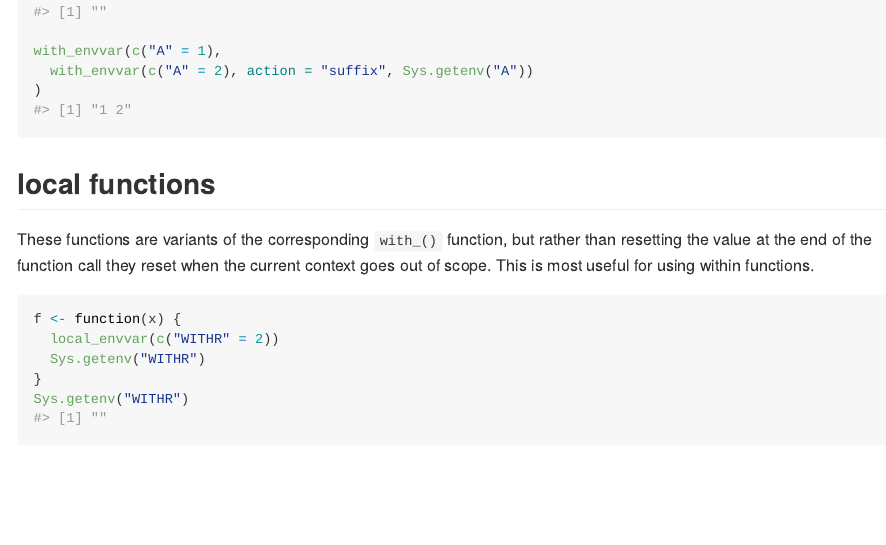
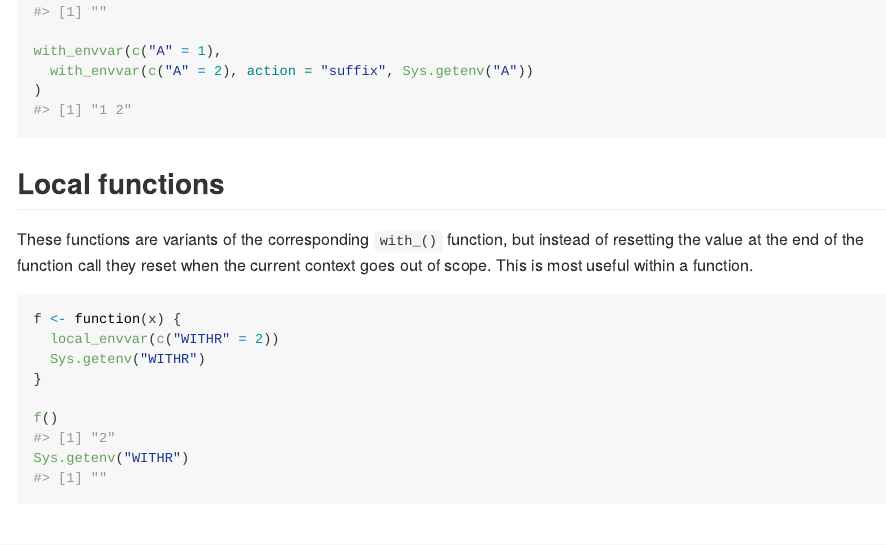
Before and after one commit to r-lib/withr, an R Markdown document (README.Rmd): the page in a window 1100 px wide, from 840 px down. Rendered offline with R 4.5, knitr and Pandoc, with nearby package versions; badge pictures from the web are left out.

Commit message:
Minor tweaks to local functions

````diff
--- a/README.Rmd
+++ b/README.Rmd
@@ -63,17 +63,18 @@ with_envvar(c("A" = 1),
 )
 ```
 
-## local functions
+## Local functions
 These functions are variants of the corresponding `with_()` function, but
-rather than resetting the value at the end of the function call they reset when
-the current context goes out of scope. This is most useful for using within
-functions.
+instead of resetting the value at the end of the function call they reset when
+the current context goes out of scope. This is most useful within a function.
 
 ```{r}
 f <- function(x) {
   local_envvar(c("WITHR" = 2))
   Sys.getenv("WITHR")
 }
+
+f()
 Sys.getenv("WITHR")
 ```
 
````
